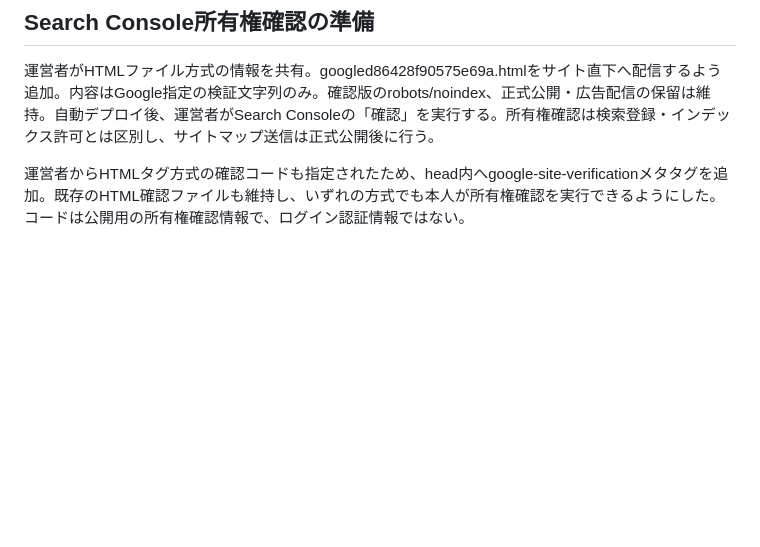
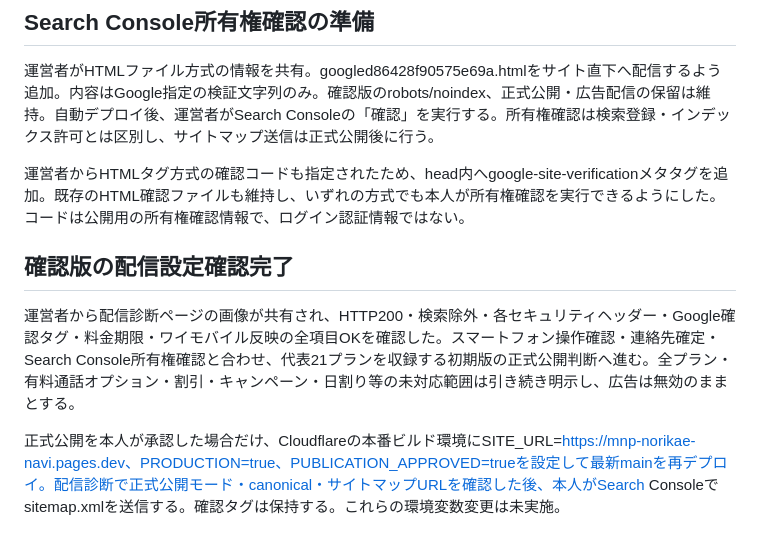
Before and after one commit to MorikiENG/mnp-norikae-navi, a Markdown page: docs/remaining-work.md, the part around the change. Drawn GitHub-style; blank space fills up the shorter version.

```diff
--- a/docs/remaining-work.md
+++ b/docs/remaining-work.md
@@ -61,3 +61,9 @@
 運営者がHTMLファイル方式の情報を共有。googled86428f90575e69a.htmlをサイト直下へ配信するよう追加。内容はGoogle指定の検証文字列のみ。確認版のrobots/noindex、正式公開・広告配信の保留は維持。自動デプロイ後、運営者がSearch Consoleの「確認」を実行する。所有権確認は検索登録・インデックス許可とは区別し、サイトマップ送信は正式公開後に行う。
 
 運営者からHTMLタグ方式の確認コードも指定されたため、head内へgoogle-site-verificationメタタグを追加。既存のHTML確認ファイルも維持し、いずれの方式でも本人が所有権確認を実行できるようにした。コードは公開用の所有権確認情報で、ログイン認証情報ではない。
+
+## 確認版の配信設定確認完了
+
+運営者から配信診断ページの画像が共有され、HTTP200・検索除外・各セキュリティヘッダー・Google確認タグ・料金期限・ワイモバイル反映の全項目OKを確認した。スマートフォン操作確認・連絡先確定・Search Console所有権確認と合わせ、代表21プランを収録する初期版の正式公開判断へ進む。全プラン・有料通話オプション・割引・キャンペーン・日割り等の未対応範囲は引き続き明示し、広告は無効のままとする。
+
+正式公開を本人が承認した場合だけ、Cloudflareの本番ビルド環境にSITE_URL=https://mnp-norikae-navi.pages.dev、PRODUCTION=true、PUBLICATION_APPROVED=trueを設定して最新mainを再デプロイ。配信診断で正式公開モード・canonical・サイトマップURLを確認した後、本人がSearch Consoleでsitemap.xmlを送信する。確認タグは保持する。これらの環境変数変更は未実施。
```
Also changed, not shown: docs/validation.md (+6 -0 lines).
